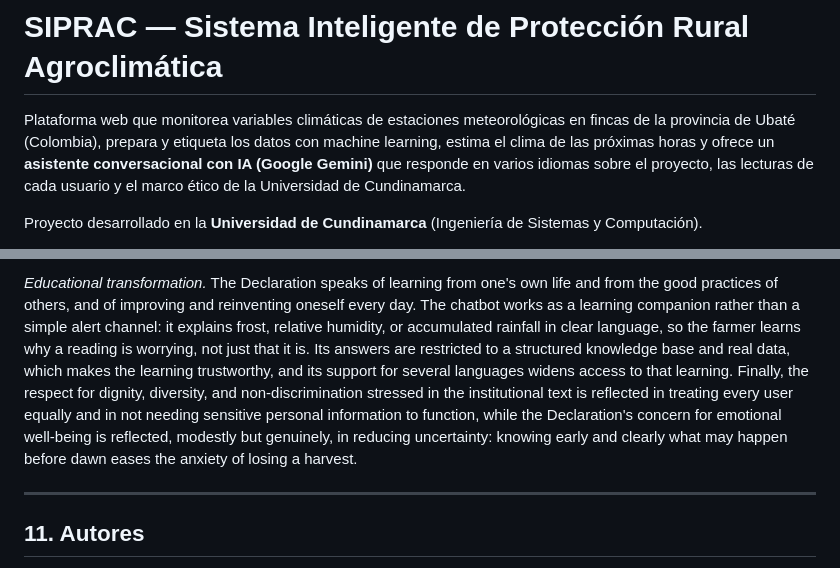
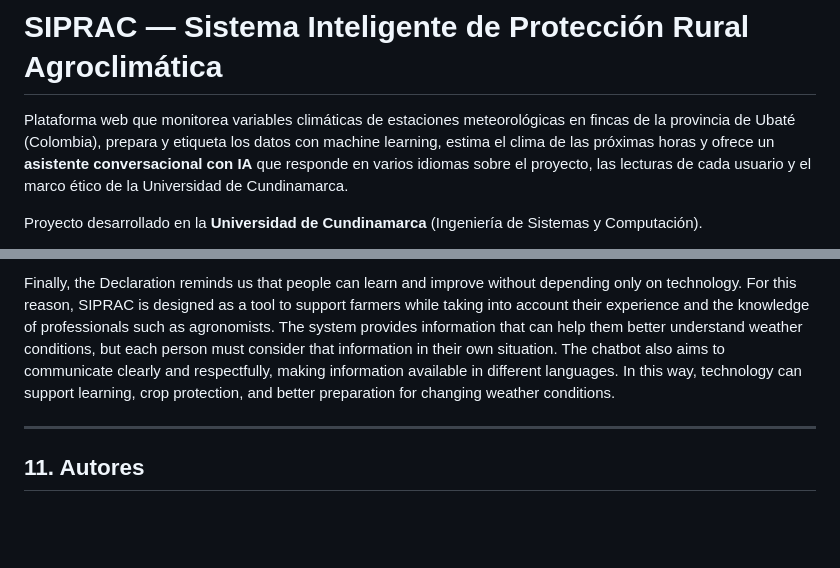
Before and after one commit to Johan11B/siprac, a Markdown page: README.md, 2 parts joined by grey strips. GitHub-like rendering; blank space fills up the shorter version.

Commit message:
README con arquitectura, despliegue y reflexión sobre Persona Transhumana

```diff
--- a/README.md
+++ b/README.md
@@ -1,6 +1,6 @@
 # SIPRAC — Sistema Inteligente de Protección Rural Agroclimática
 
-Plataforma web que monitorea variables climáticas de estaciones meteorológicas en fincas de la provincia de Ubaté (Colombia), prepara y etiqueta los datos con machine learning, estima el clima de las próximas horas y ofrece un **asistente conversacional con IA (Google Gemini)** que responde en varios idiomas sobre el proyecto, las lecturas de cada usuario y el marco ético de la Universidad de Cundinamarca.
+Plataforma web que monitorea variables climáticas de estaciones meteorológicas en fincas de la provincia de Ubaté (Colombia), prepara y etiqueta los datos con machine learning, estima el clima de las próximas horas y ofrece un **asistente conversacional con IA** que responde en varios idiomas sobre el proyecto, las lecturas de cada usuario y el marco ético de la Universidad de Cundinamarca.
 
 Proyecto desarrollado en la **Universidad de Cundinamarca** (Ingeniería de Sistemas y Computación).
 
@@ -328,5 +328,5 @@ The Declaration also asks that we go beyond ourselves, take the position of othe
 
-*Educational transformation.* The Declaration speaks of learning from one's own life and from the good practices of others, and of improving and reinventing oneself every day. The chatbot works as a learning companion rather than a simple alert channel: it explains frost, relative humidity, or accumulated rainfall in clear language, so the farmer learns why a reading is worrying, not just that it is. Its answers are restricted to a structured knowledge base and real data, which makes the learning trustworthy, and its support for several languages widens access to that learning. Finally, the respect for dignity, diversity, and non-discrimination stressed in the institutional text is reflected in treating every user equally and in not needing sensitive personal information to function, while the Declaration's concern for emotional well-being is reflected, modestly but genuinely, in reducing uncertainty: knowing early and clearly what may happen before dawn eases the anxiety of losing a harvest.
+Finally, the Declaration reminds us that people can learn and improve without depending only on technology. For this reason, SIPRAC is designed as a tool to support farmers while taking into account their experience and the knowledge of professionals such as agronomists. The system provides information that can help them better understand weather conditions, but each person must consider that information in their own situation. The chatbot also aims to communicate clearly and respectfully, making information available in different languages. In this way, technology can support learning, crop protection, and better preparation for changing weather conditions.
 
 ---
 
```
Also changed, not shown: other parts of README.md (+9 -9 lines).
